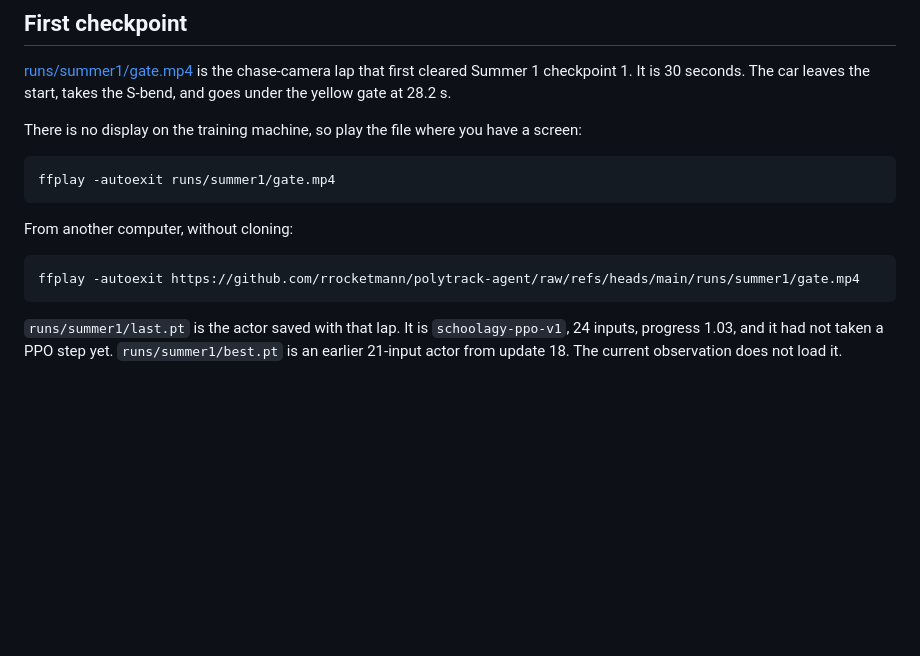
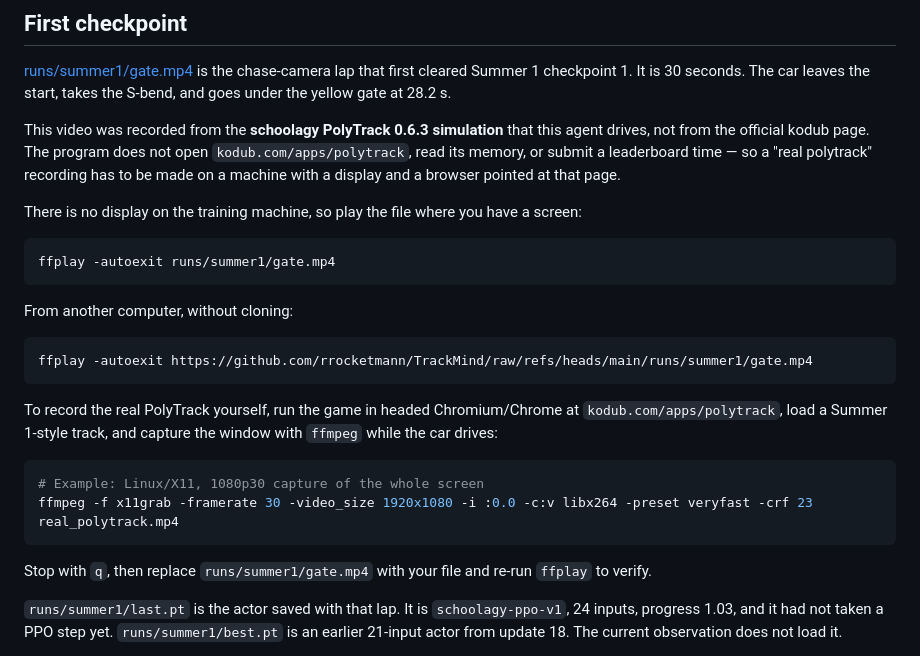
Before and after one commit to rrocketmann/TrackMind, a Markdown page: README.md, the part around the change. Rendered like a GitHub page; blank space fills up the shorter version.

Commit message:
Clarify gate video is from schoolagy sim; explain real-polytrack recording

````diff
--- a/README.md
+++ b/README.md
@@ -66,6 +66,8 @@ ffplay -autoexit https://github.com/rrocketmann/TrackMind/raw/refs/heads/main/ru
 
 [runs/summer1/gate.mp4](runs/summer1/gate.mp4) is the chase-camera lap that first cleared Summer 1 checkpoint 1. It is 30 seconds. The car leaves the start, takes the S-bend, and goes under the yellow gate at 28.2 s.
 
+This video was recorded from the **schoolagy PolyTrack 0.6.3 simulation** that this agent drives, not from the official kodub page. The program does not open `kodub.com/apps/polytrack`, read its memory, or submit a leaderboard time — so a "real polytrack" recording has to be made on a machine with a display and a browser pointed at that page.
+
 There is no display on the training machine, so play the file where you have a screen:
 
 ```bash
@@ -75,8 +77,17 @@ ffplay -autoexit runs/summer1/gate.mp4
 From another computer, without cloning:
 
 ```bash
-ffplay -autoexit https://github.com/rrocketmann/polytrack-agent/raw/refs/heads/main/runs/summer1/gate.mp4
+ffplay -autoexit https://github.com/rrocketmann/TrackMind/raw/refs/heads/main/runs/summer1/gate.mp4
 ```
+
+To record the real PolyTrack yourself, run the game in headed Chromium/Chrome at `kodub.com/apps/polytrack`, load a Summer 1-style track, and capture the window with `ffmpeg` while the car drives:
+
+```bash
+# Example: Linux/X11, 1080p30 capture of the whole screen
+ffmpeg -f x11grab -framerate 30 -video_size 1920x1080 -i :0.0 -c:v libx264 -preset veryfast -crf 23 real_polytrack.mp4
+```
+
+Stop with `q`, then replace `runs/summer1/gate.mp4` with your file and re-run `ffplay` to verify.
 
 `runs/summer1/last.pt` is the actor saved with that lap. It is `schoolagy-ppo-v1`, 24 inputs, progress 1.03, and it had not taken a PPO step yet. `runs/summer1/best.pt` is an earlier 21-input actor from update 18. The current observation does not load it.
 
````
